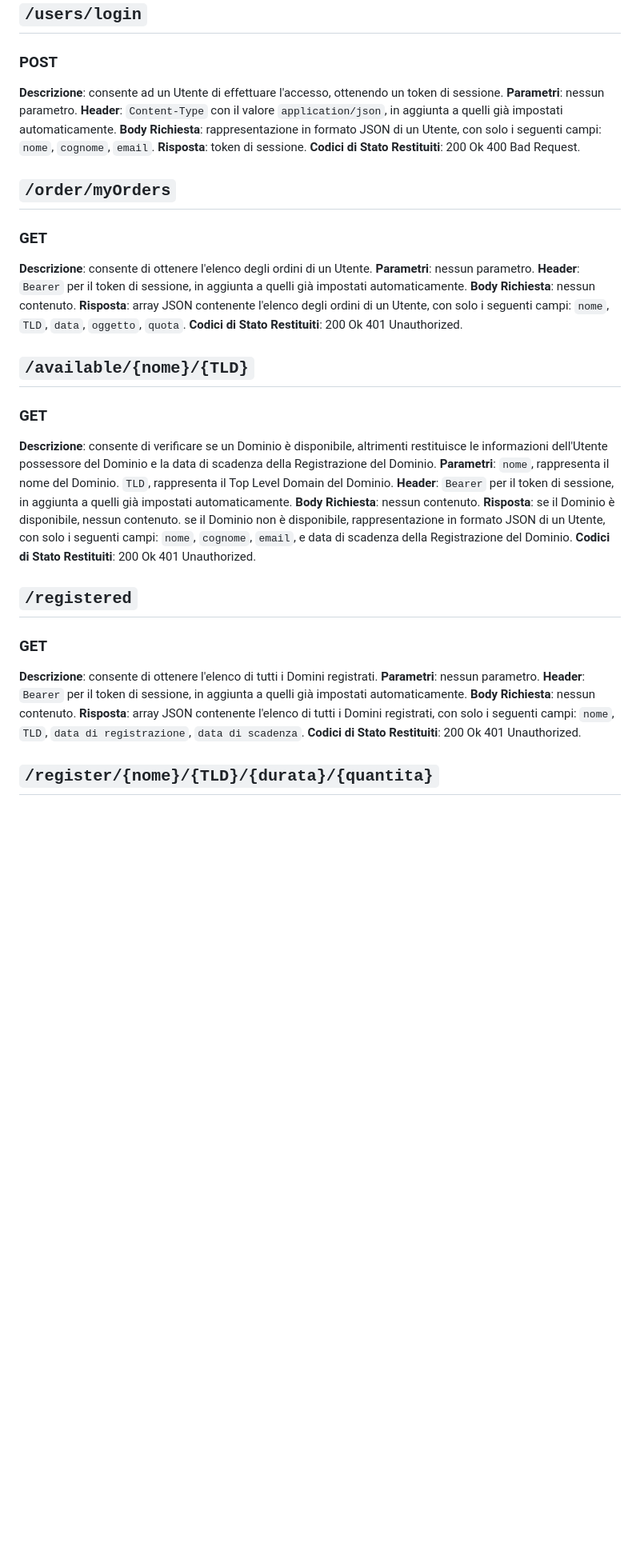
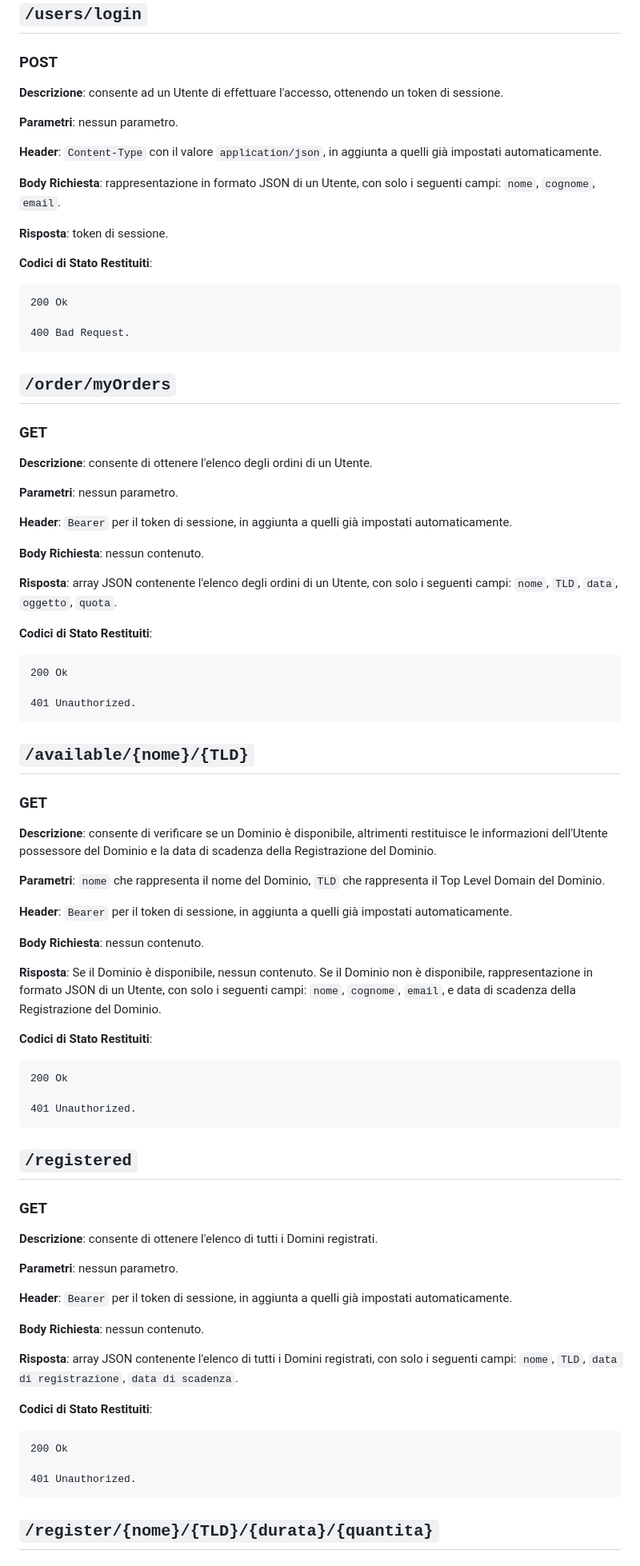
Before and after one commit to DanieleRonco/ProgettoSDCodex, a Markdown page: REST.md, the part around one of its changes. Shown at 80% size. Drawn GitHub-style; blank space fills up the shorter version.

```diff
--- a/REST.md
+++ b/REST.md
@@ -22,69 +22,83 @@
 
 ## `/users/login`
 ### POST
-**Descrizione**:
-    consente ad un Utente di effettuare l'accesso, ottenendo un token di sessione.
-**Parametri**:
-    nessun parametro.
-**Header**:
-    `Content-Type` con il valore `application/json`, in aggiunta a quelli già impostati automaticamente.
-**Body Richiesta**:
-    rappresentazione in formato JSON di un Utente, con solo i seguenti campi: `nome`, `cognome`, `email`.
-**Risposta**:
-    token di sessione.
+**Descrizione**: consente ad un Utente di effettuare l'accesso, ottenendo un token di sessione.
+
+**Parametri**: nessun parametro.
+
+**Header**: `Content-Type` con il valore `application/json`, in aggiunta a quelli già impostati automaticamente.
+
+**Body Richiesta**: rappresentazione in formato JSON di un Utente, con solo i seguenti campi: `nome`, `cognome`, `email`.
+
+**Risposta**: token di sessione.
+
 **Codici di Stato Restituiti**:
+
     200 Ok
+
     400 Bad Request.
+
+
 
 ## `/order/myOrders`
 ### GET
-**Descrizione**:
-    consente di ottenere l'elenco degli ordini di un Utente.
-**Parametri**:
-    nessun parametro.
-**Header**:
-    `Bearer` per il token di sessione, in aggiunta a quelli già impostati automaticamente.
-**Body Richiesta**:
-    nessun contenuto.
-**Risposta**:
-    array JSON contenente l'elenco degli ordini di un Utente, con solo i seguenti campi: `nome`, `TLD`, `data`, `oggetto`, `quota`.
+**Descrizione**: consente di ottenere l'elenco degli ordini di un Utente.
+
+**Parametri**: nessun parametro.
+
+**Header**: `Bearer` per il token di sessione, in aggiunta a quelli già impostati automaticamente.
+
+**Body Richiesta**: nessun contenuto.
+
+**Risposta**: array JSON contenente l'elenco degli ordini di un Utente, con solo i seguenti campi: `nome`, `TLD`, `data`, `oggetto`, `quota`.
+
 **Codici di Stato Restituiti**:
+
     200 Ok
+
     401 Unauthorized.
+
+
 
 ## `/available/{nome}/{TLD}`
 ### GET
-**Descrizione**:
-    consente di verificare se un Dominio è disponibile, altrimenti restituisce le informazioni dell'Utente possessore del Dominio e la data di scadenza della Registrazione del Dominio.
-**Parametri**:
-    `nome`, rappresenta il nome del Dominio.
-    `TLD`, rappresenta il Top Level Domain del Dominio.
-**Header**:
-    `Bearer` per il token di sessione, in aggiunta a quelli già impostati automaticamente.
-**Body Richiesta**:
-    nessun contenuto.
-**Risposta**:
-    se il Dominio è disponibile, nessun contenuto.
-    se il Dominio non è disponibile, rappresentazione in formato JSON di un Utente, con solo i seguenti campi: `nome`, `cognome`, `email`, e data di scadenza della Registrazione del Dominio.
+**Descrizione**: consente di verificare se un Dominio è disponibile, altrimenti restituisce le informazioni dell'Utente possessore del Dominio e la data di scadenza della Registrazione del Dominio.
+
+**Parametri**: `nome` che rappresenta il nome del Dominio, `TLD` che rappresenta il Top Level Domain del Dominio.
+
+**Header**: `Bearer` per il token di sessione, in aggiunta a quelli già impostati automaticamente.
+
+**Body Richiesta**: nessun contenuto.
+
+**Risposta**: Se il Dominio è disponibile, nessun contenuto. Se il Dominio non è disponibile, rappresentazione in formato JSON di un Utente, con solo i seguenti campi: `nome`, `cognome`, `email`, e data di scadenza della Registrazione del Dominio.
+
 **Codici di Stato Restituiti**:
+
     200 Ok
+
     401 Unauthorized.
+
+
 
 ## `/registered`
 ### GET
-**Descrizione**:
-    consente di ottenere l'elenco di tutti i Domini registrati.
-**Parametri**:
-    nessun parametro.
-**Header**:
-    `Bearer` per il token di sessione, in aggiunta a quelli già impostati automaticamente.
-**Body Richiesta**:
-    nessun contenuto.
-**Risposta**:
-    array JSON contenente l'elenco di tutti i Domini registrati, con solo i seguenti campi: `nome`, `TLD`, `data di registrazione`, `data di scadenza`.
+**Descrizione**: consente di ottenere l'elenco di tutti i Domini registrati.
+
+**Parametri**: nessun parametro.
+
+**Header**: `Bearer` per il token di sessione, in aggiunta a quelli già impostati automaticamente.
+
+**Body Richiesta**: nessun contenuto.
+
+**Risposta**: array JSON contenente l'elenco di tutti i Domini registrati, con solo i seguenti campi: `nome`, `TLD`, `data di registrazione`, `data di scadenza`.
+
 **Codici di Stato Restituiti**:
+
     200 Ok
+
     401 Unauthorized.
+
+
 
 ## `/register/{nome}/{TLD}/{durata}/{quantita}`
 ### GET
```
Also changed, not shown: other parts of REST.md (+29 -28 lines).
